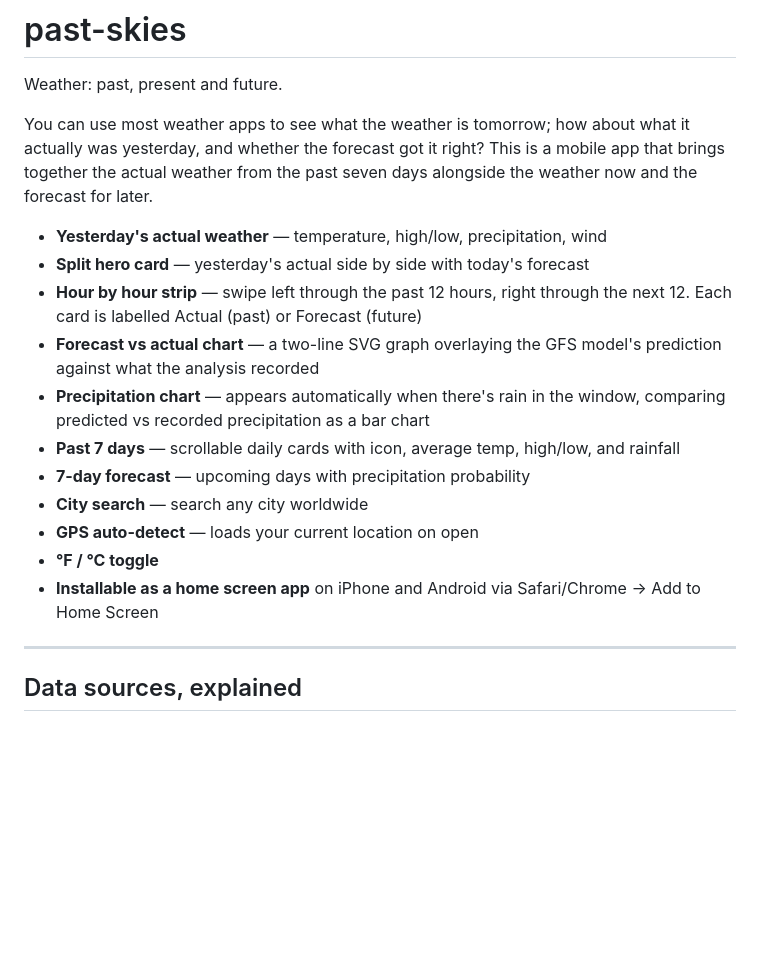
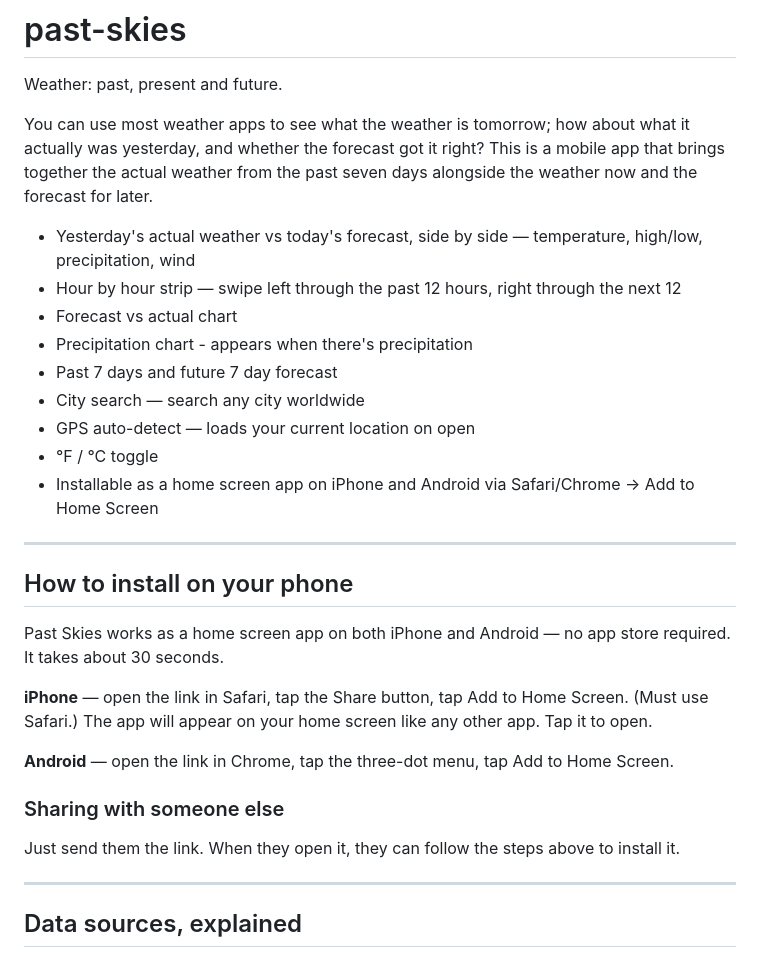
Before and after one commit to zeynep-ali/past-skies, a Markdown page: README.md, the part around the change. Drawn GitHub-style; blank space fills up the shorter version.

```diff
--- a/README.md
+++ b/README.md
@@ -3,17 +3,29 @@ Weather: past, present and future.
 
 You can use most weather apps to see what the weather is tomorrow; how about what it actually was yesterday, and whether the forecast got it right? This is a mobile app that brings together the actual weather from the past seven days alongside the weather now and the forecast for later.
 
-- **Yesterday's actual weather** — temperature, high/low, precipitation, wind
-- **Split hero card** — yesterday's actual side by side with today's forecast
-- **Hour by hour strip** — swipe left through the past 12 hours, right through the next 12. Each card is labelled Actual (past) or Forecast (future)
-- **Forecast vs actual chart** — a two-line SVG graph overlaying the GFS model's prediction against what the analysis recorded
-- **Precipitation chart** — appears automatically when there's rain in the window, comparing predicted vs recorded precipitation as a bar chart
-- **Past 7 days** — scrollable daily cards with icon, average temp, high/low, and rainfall
-- **7-day forecast** — upcoming days with precipitation probability
-- **City search** — search any city worldwide
-- **GPS auto-detect** — loads your current location on open
-- **°F / °C toggle**
-- **Installable as a home screen app** on iPhone and Android via Safari/Chrome → Add to Home Screen
+- Yesterday's actual weather vs today's forecast, side by side — temperature, high/low, precipitation, wind
+- Hour by hour strip — swipe left through the past 12 hours, right through the next 12
+- Forecast vs actual chart
+- Precipitation chart - appears when there's precipitation
+- Past 7 days and future 7 day forecast
+- City search — search any city worldwide
+- GPS auto-detect — loads your current location on open
+- °F / °C toggle
+- Installable as a home screen app on iPhone and Android via Safari/Chrome → Add to Home Screen
+
+---
+
+## How to install on your phone
+
+Past Skies works as a home screen app on both iPhone and Android — no app store required. It takes about 30 seconds.
+
+**iPhone** — open the link in Safari, tap the Share button, tap Add to Home Screen. (Must use Safari.) The app will appear on your home screen like any other app. Tap it to open.
+
+**Android** — open the link in Chrome, tap the three-dot menu, tap Add to Home Screen.
+
+### Sharing with someone else
+
+Just send them the link. When they open it, they can follow the steps above to install it.
 
 ---
 
```
